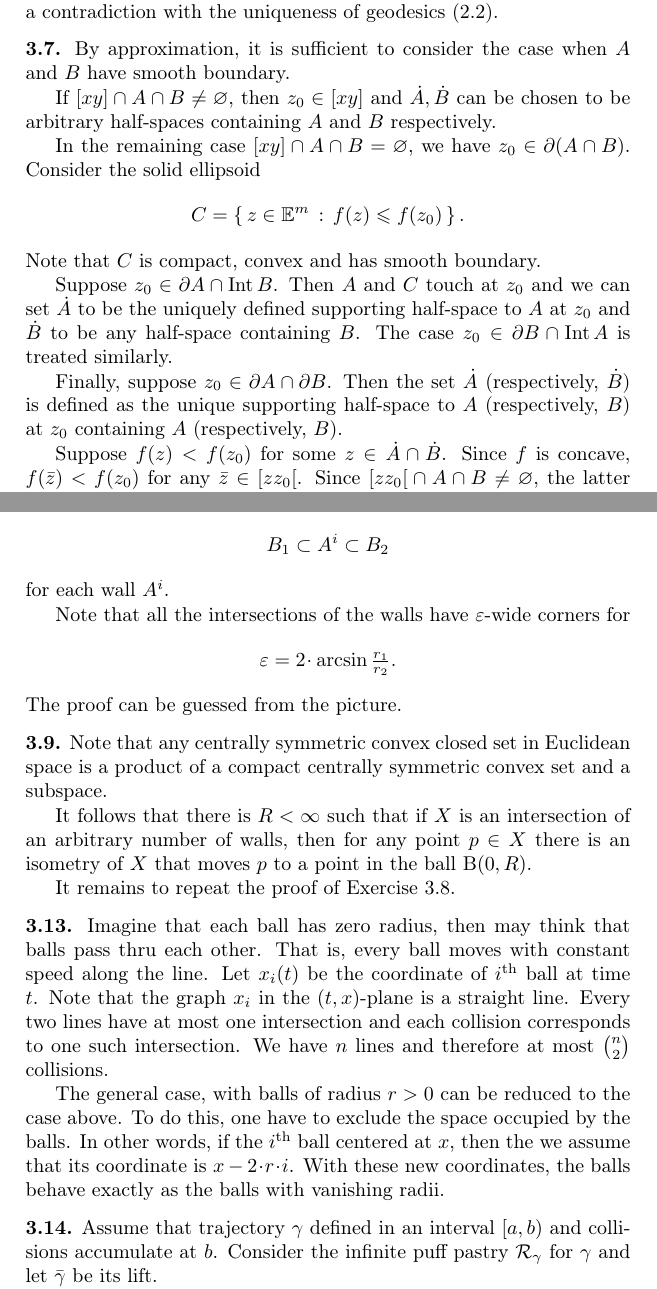
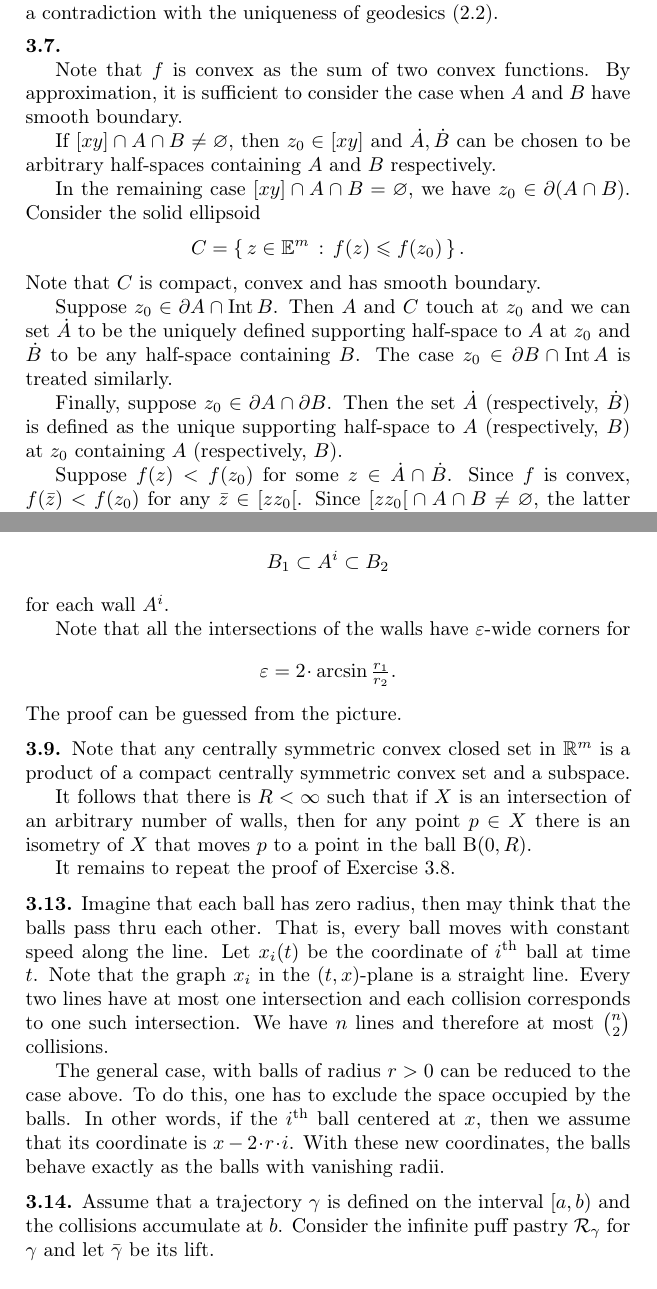
Before and after one commit to anton-petrunin/invitation, a LaTeX thesis (invitation-CAT.tex, which reads solutions.tex): two parts of pages 110 and 111 of 127, joined at a grey line, cut so that both start at the same text. Compiled offline with pdfLaTeX.

Commit message:
exercises billiard minor

```diff
--- a/solutions.tex
+++ b/solutions.tex
@@ -452,6 +452,8 @@ Arrive at a contradiction with the uniqueness of geodesics (\ref{ex:CAT-geodesic
 
 
 \parbf{\ref{ex:supporting-planes}.}
+
+Note that $f$ is convex as the sum of two convex functions.
 By approximation, it is sufficient to consider the case when
 $A$ and $B$ have smooth boundary.
 
@@ -472,7 +474,7 @@ Finally, suppose $z_0\in\partial A\cap\partial B$.
 Then the set  $\dot A$ (respectively, $\dot B$) is defined as the unique supporting half-space to $A$ (respectively, $B$) at $z_0$ containing $A$ (respectively, $B$).
 
 Suppose $f(z)<f(z_0)$ for some $z\in \dot A\cap\dot B$.
-Since $f$ is concave,
+Since $f$ is convex,
 $f(\bar z)<f(z_0)$ for any $\bar z \in \left[zz_0\right[$.
 Since $\left[zz_0\right[\cap A\cap B\ne\emptyset$,
 the latter contradicts the fact that $z_0$ is minimum point of $f$ on $A\cap B$.
@@ -495,7 +497,7 @@ Note that all the intersections of  the walls  have $\eps$-wide corners for
 The proof can be guessed from the picture.
 
 \parbf{\ref{ex:centrally-simmetric-walls}.}
-Note that any centrally symmetric convex closed set in Euclidean space is a product of a compact centrally symmetric convex set and a subspace.
+Note that any centrally symmetric convex closed set in $\RR^m$ is a product of a compact centrally symmetric convex set and a subspace.
 
 It follows that there is $R<\infty$
 such that if $X$ is an intersection of an arbitrary number of walls, then for any point $p\in X$ there is an isometry of $X$
@@ -504,7 +506,7 @@ that moves  $p$ to a point in the ball $\oBall(0,R)$.
 It remains to repeat the proof of Exercise~\ref{ex:compact-walls}.
 
 \parbf{\ref{cor:balls:dim=1}.}
-Imagine that each ball has zero radius, then may think that balls pass thru each other.
+Imagine that each ball has zero radius, then may think that the balls pass thru each other.
 That is, every ball moves with constant speed along the line.
 Let $x_i(t)$ be the coordinate of $i^{\text{th}}$ ball at time $t$.
 Note that the graph $x_i$ in the $(t,x)$-plane is a straight line.
@@ -512,14 +514,14 @@ Every two lines have at most one intersection and each collision corresponds to
 We have $n$ lines and therefore at most $\binom n2$ collisions.
 
 The general case, with balls of radius $r>0$ can be reduced to the case above.
-To do this, one have to exclude the space occupied by the balls.
-In other words, if the $i^{\text{th}}$ ball centered at $x$, then the we assume that its coordinate is
+To do this, one has to exclude the space occupied by the balls.
+In other words, if the $i^{\text{th}}$ ball centered at $x$, then  we assume that its coordinate is
 $x-2\cdot r\cdot i$.
 With these new coordinates, the balls behave exactly as the balls with vanishing radii.
 
 \parbf{\ref{ex:collision}.}
-Assume that trajectory $\gamma$ defined in an interval $[a,b)$
-and collisions accumulate at $b$.
+Assume that a trajectory $\gamma$ is defined on the interval $[a,b)$
+and the collisions accumulate at $b$.
 Consider the infinite puff pastry $\spc{R}_\gamma$ for $\gamma$
 and let $\bar\gamma$ be its lift.
 
```
Also changed, not shown: billiard.tex (+1 -1 lines).
